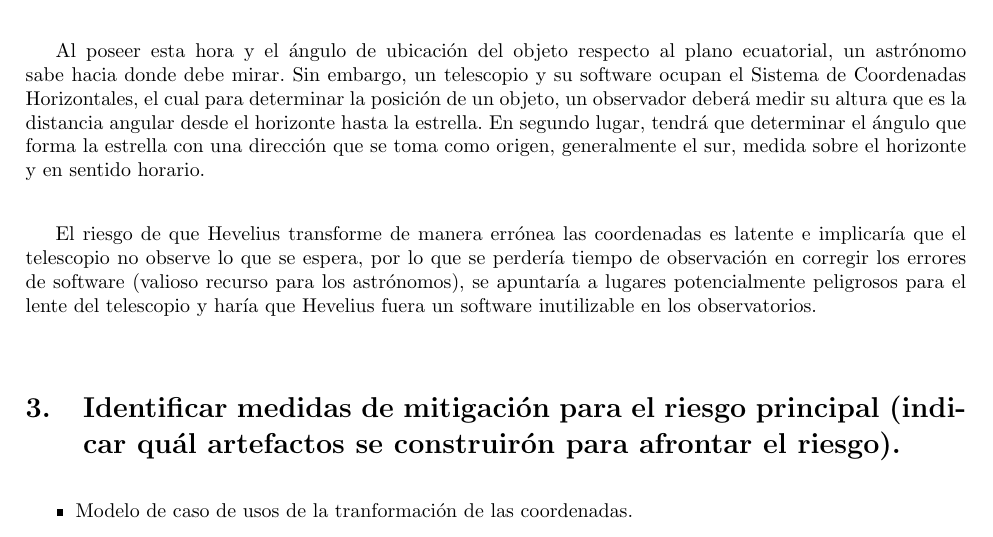
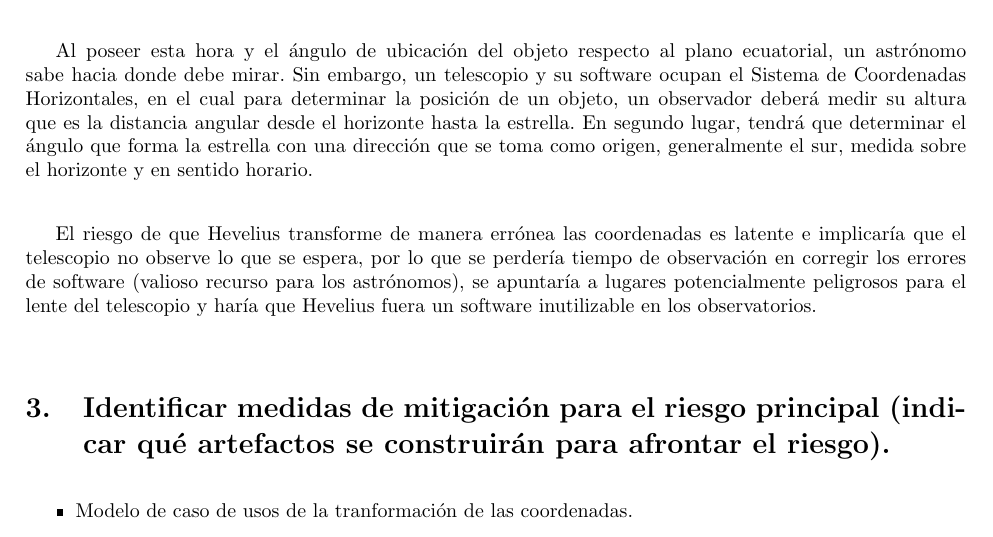
Before and after one commit to javarias/csat, a LaTeX document (Hevelius/docs/ent1_p1/entregable_parte1.tex): part of page 2 of 3, cut so that both start at the same text. Compiled offline with LaTeX, dvips and Ghostscript.

Commit message:
Subidas las correcciones ortográficas...
git-svn-id: https://csrg.inf.utfsm.cl/repos/software/CSAT@84 75a0fe40-ac5b-440f-90d5-6af9f3fbf44f

```diff
--- a/Hevelius/docs/ent1_p1/entregable_parte1.tex
+++ b/Hevelius/docs/ent1_p1/entregable_parte1.tex
@@ -73,7 +73,7 @@ ligero desfase diario respecto al d\'ia solar, debido al movimiento de traslaci\
 y 56 segundos al d\'ia sideral.
 
 Al poseer esta hora y el \'angulo de ubicaci\'on del objeto respecto al plano ecuatorial, un astr\'onomo sabe hacia donde debe mirar.
-Sin embargo, un telescopio y su software ocupan el Sistema de Coordenadas Horizontales, el cual para determinar la posici\'on de
+Sin embargo, un telescopio y su software ocupan el Sistema de Coordenadas Horizontales, en el cual para determinar la posici\'on de
 un objeto, un observador deber\'a medir su altura que es la distancia angular desde el horizonte hasta la estrella. En segundo lugar,
 tendr\'a que determinar el \'angulo que forma la estrella con una direcci\'on que se toma como origen, generalmente el sur, medida
 sobre el horizonte y en sentido horario.
@@ -85,7 +85,7 @@ inutilizable en los observatorios.
 
 
 
-\section{Identificar medidas de mitigaci\'on para el riesgo principal (indicar qu\'al artefactos se construir\'on para afrontar el riesgo).}
+\section{Identificar medidas de mitigaci\'on para el riesgo principal (indicar qu\'e artefactos se construir\'an para afrontar el riesgo).}
 
 \begin{itemize}
 	\item Modelo de caso de usos de la tranformaci\'on de las coordenadas.
```
Also changed, not shown: Hevelius/docs/ent1_p1/entregable_parte1.pdf.
